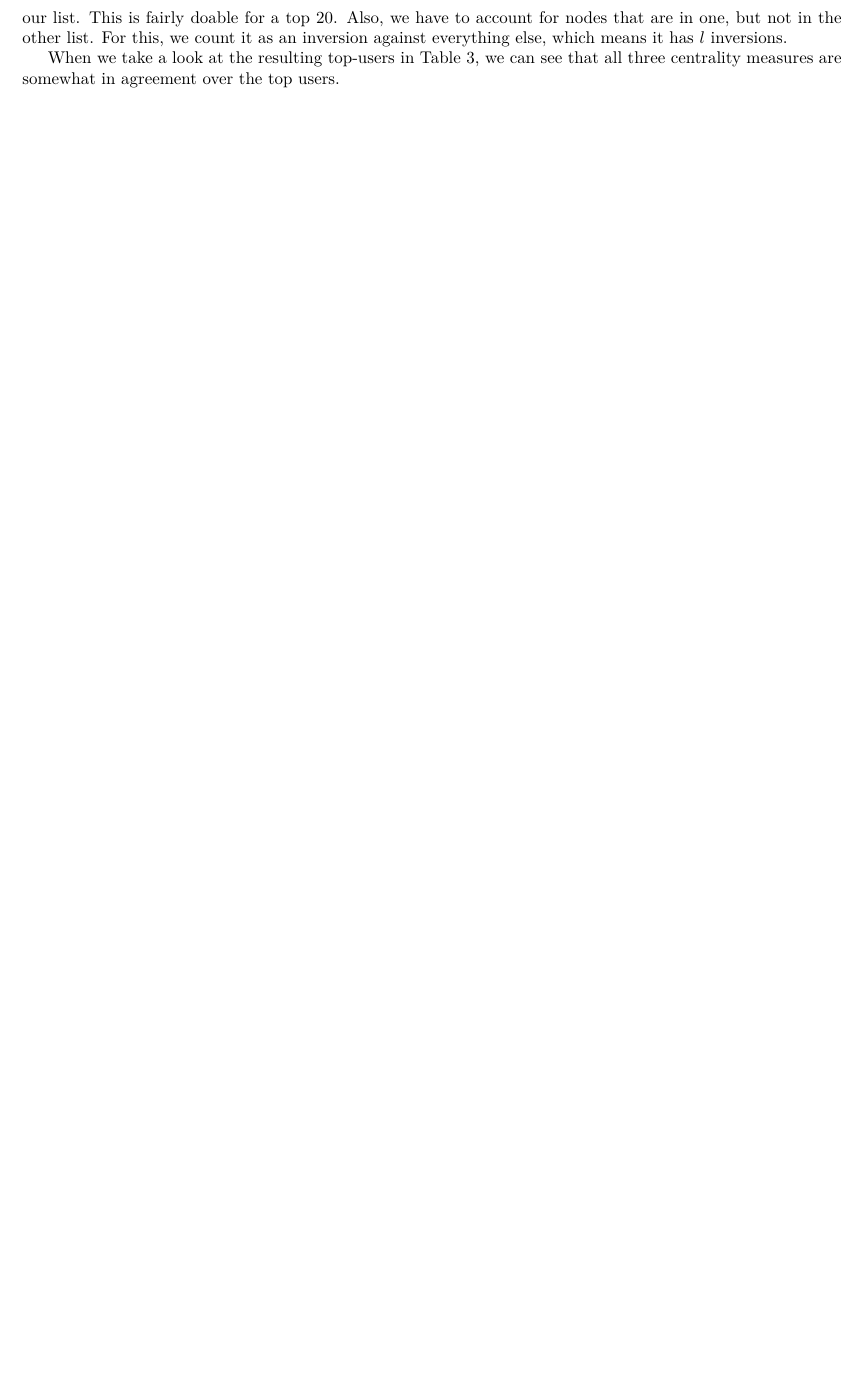
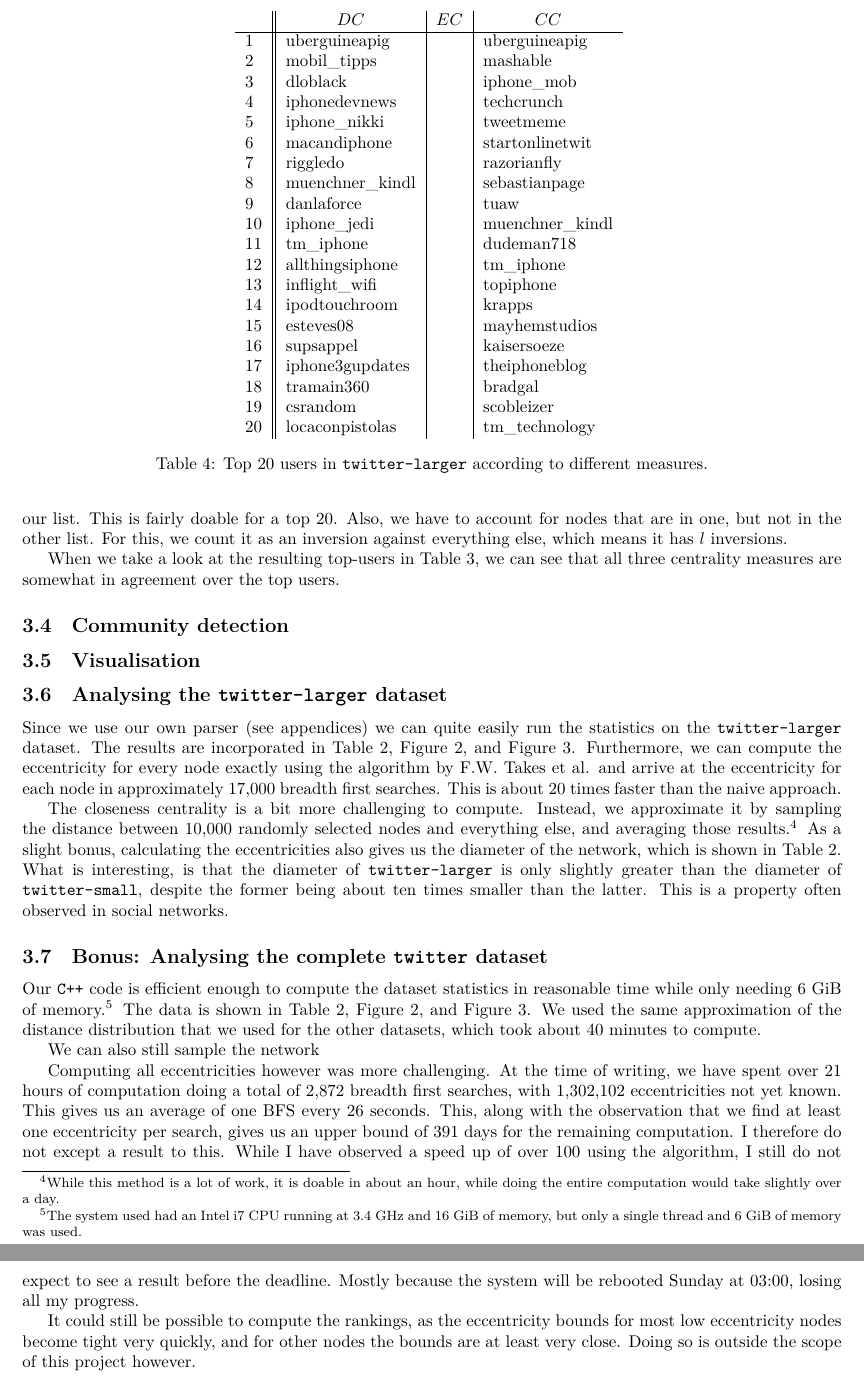
Before and after one commit to bertptrs/uni-snacs, a LaTeX problem sheet (Assignment2/report.tex): part of page 5 of 9 before the commit and two parts of pages 5 and 6 of 10 after it, the two joined at a grey line, cut at the place of the change, the shorter picture padded with empty space. Compiled offline with XeLaTeX.

Commit message:
Voeg wat rankings toe voor twitter-large.in

```diff
--- a/Assignment2/report.tex
+++ b/Assignment2/report.tex
@@ -213,6 +214,58 @@
 
 When we take a look at the resulting top-users in \autoref{tab:small-top-users}, we can see that all three centrality measures are somewhat in agreement over the top users.
 
+%TODO exact comparison between resulting lists.
+
+\subsection{Community detection}
+%TODO
+
+\subsection{Visualisation}
+%TODO
+
+\subsection{Analysing the \texttt{twitter-larger} dataset}
+\begin{table}
+	\centering
+	\begin{tabular}{l || l | l | l}
+		& \multicolumn{1}{c |}{$DC$} & \multicolumn{1}{c |}{$EC$} & \multicolumn{1}{c}{$CC$} \\
+		\hline
+		1 & uberguineapig &  & uberguineapig \\
+		2 & mobil\_tipps & & mashable\\
+		3 & dloblack & & iphone\_mob \\
+		4 & iphonedevnews & & techcrunch \\
+		5 & iphone\_nikki & & tweetmeme \\
+		6 & macandiphone & & startonlinetwit \\
+		7 & riggledo & & razorianfly \\
+		8 & muenchner\_kindl & & sebastianpage \\
+		9 & danlaforce & & tuaw \\
+		10 & iphone\_jedi & & muenchner\_kindl \\
+		11 & tm\_iphone & & dudeman718 \\
+		12 & allthingsiphone & & tm\_iphone \\
+		13 & inflight\_wifi & & topiphone \\
+		14 & ipodtouchroom & & krapps \\
+		15 & esteves08 & & mayhemstudios \\
+		16 & supsappel & & kaisersoeze \\
+		17 & iphone3gupdates &  & theiphoneblog \\
+		18 & tramain360 & & bradgal \\
+		19 & csrandom & & scobleizer \\
+		20 & locaconpistolas & & tm\_technology
+	\end{tabular}
+	\caption{Top 20 users in \texttt{twitter-larger} according to different measures.}
+	\label{tab:larger-top-users}
+\end{table}
+
+Since we use our own parser (see appendices) we can quite easily run the statistics on the \texttt{twitter-larger} dataset. The results are incorporated in \autoref{tab:dataset-stats}, \autoref{fig:degree-distributions}, and \autoref{fig:distance-distributions}. Furthermore, we can compute the eccentricity for every node exactly using the algorithm by F.W. Takes et al. and arrive at the eccentricity for each node in approximately 17,000 breadth first searches. This is about 20 times faster than the naive approach.
+
+The closeness centrality is a bit more challenging to compute. Instead, we approximate it by sampling the distance between 10,000 randomly selected nodes and everything else, and averaging those results.\footnote{While this method is a lot of work, it is doable in about an hour, while doing the entire computation would take slightly over a day.} As a slight bonus, calculating the eccentricities also gives us the diameter of the network, which is shown in \autoref{tab:dataset-stats}. What is interesting, is that the diameter of \texttt{twitter-larger} is only slightly greater than the diameter of \texttt{twitter-small}, despite the former being about ten times smaller than the latter. This is a property often observed in social networks.
+
+\subsection{Bonus: Analysing the complete \texttt{twitter} dataset}
+Our \texttt{C++} code is efficient enough to compute the dataset statistics in reasonable time while only needing 6 GiB of memory.\footnote{The system used had an Intel i7 CPU running at 3.4 GHz and 16 GiB of memory, but only a single thread and 6 GiB of memory was used.} The data is shown in \autoref{tab:dataset-stats}, \autoref{fig:degree-distributions}, and \autoref{fig:distance-distributions}. We used the same approximation of the distance distribution that we used for the other datasets, which took about 40 minutes to compute.
+
+We can also still sample the network
+
+Computing all eccentricities however was more challenging. At the time of writing, we have spent over 21 hours of computation doing a total of 2,872 breadth first searches, with 1,302,102 eccentricities not yet known. This gives us an average of one BFS every 26 seconds. This, along with the observation that we find at least one eccentricity per search, gives us an upper bound of 391 days for the remaining computation. I therefore do not except a result to this. While I have observed a speed up of over 100 using the algorithm, I still do not expect to see a result before the deadline. Mostly because the system will be rebooted Sunday at 03:00, losing all my progress.
+
+It could still be possible to compute the rankings, as the eccentricity bounds for most low eccentricity nodes become tight very quickly, and for other nodes the bounds are at least very close. Doing so is outside the scope of this project however.
+
 \pagebreak
 
 \appendix
```
Also changed, not shown: Assignment2/report.tex (1 more changed lines).
